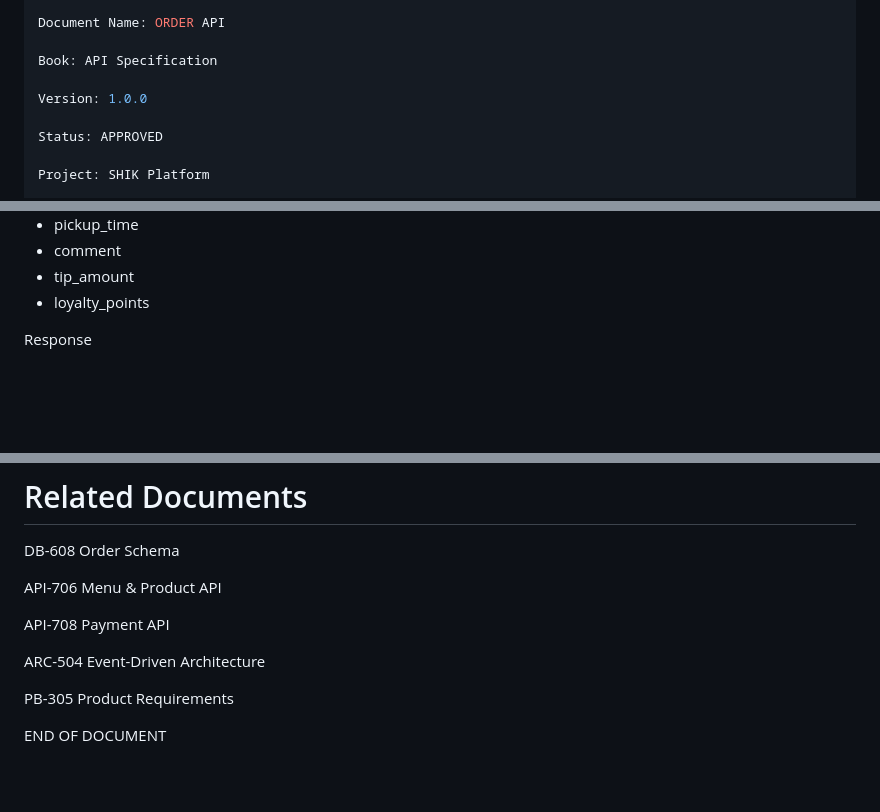
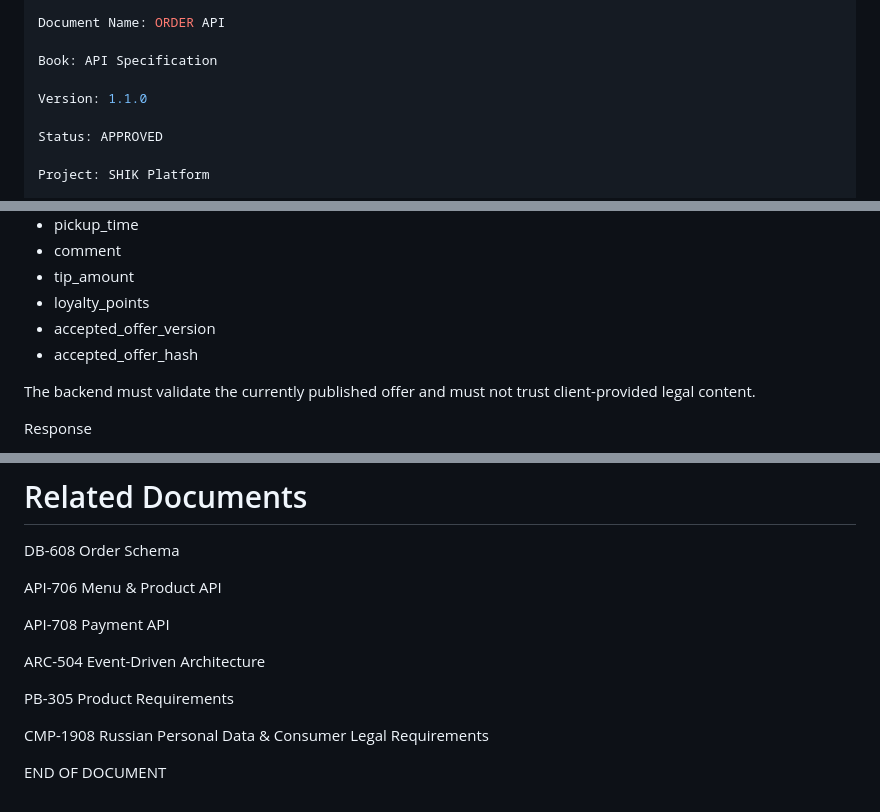
Before and after one commit to arslanMobileDev/shik-roll-platform, a Markdown page: docs/07-api/707-order-api.md, 3 parts joined by grey strips. Rendered like a GitHub page; blank space fills up the shorter version.

Commit message:
docs: integrate 152-FZ and public offer requirements

```diff
--- a/docs/07-api/707-order-api.md
+++ b/docs/07-api/707-order-api.md
@@ -5,7 +5,7 @@ Document Name: ORDER API
 
 Book: API Specification
 
-Version: 1.0.0
+Version: 1.1.0
 
 Status: APPROVED
 
@@ -205,6 +205,10 @@ Request
 - comment
 - tip_amount
 - loyalty_points
+- accepted_offer_version
+- accepted_offer_hash
+
+The backend must validate the currently published offer and must not trust client-provided legal content.
 
 Response
 
@@ -506,4 +510,6 @@ ARC-504 Event-Driven Architecture
 
 PB-305 Product Requirements
 
+CMP-1908 Russian Personal Data & Consumer Legal Requirements
+
 END OF DOCUMENT
```
